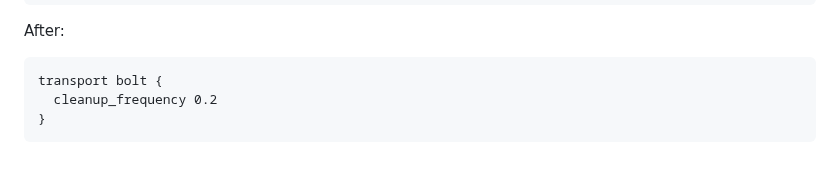
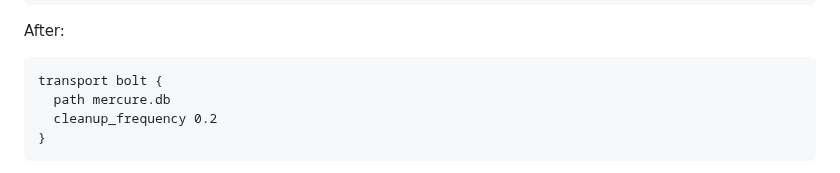
Before and after one commit to dunglas/mercure, a Markdown page: docs/UPGRADE.md, the part around the change. Rendered like a GitHub page.

Commit message:
docs: improve upgrade instructions to 0.17

````diff
--- a/docs/UPGRADE.md
+++ b/docs/UPGRADE.md
@@ -22,6 +22,7 @@ After:
 
 ```caddyfile
 transport bolt {
+  path mercure.db
   cleanup_frequency 0.2
 }
 ```
````
